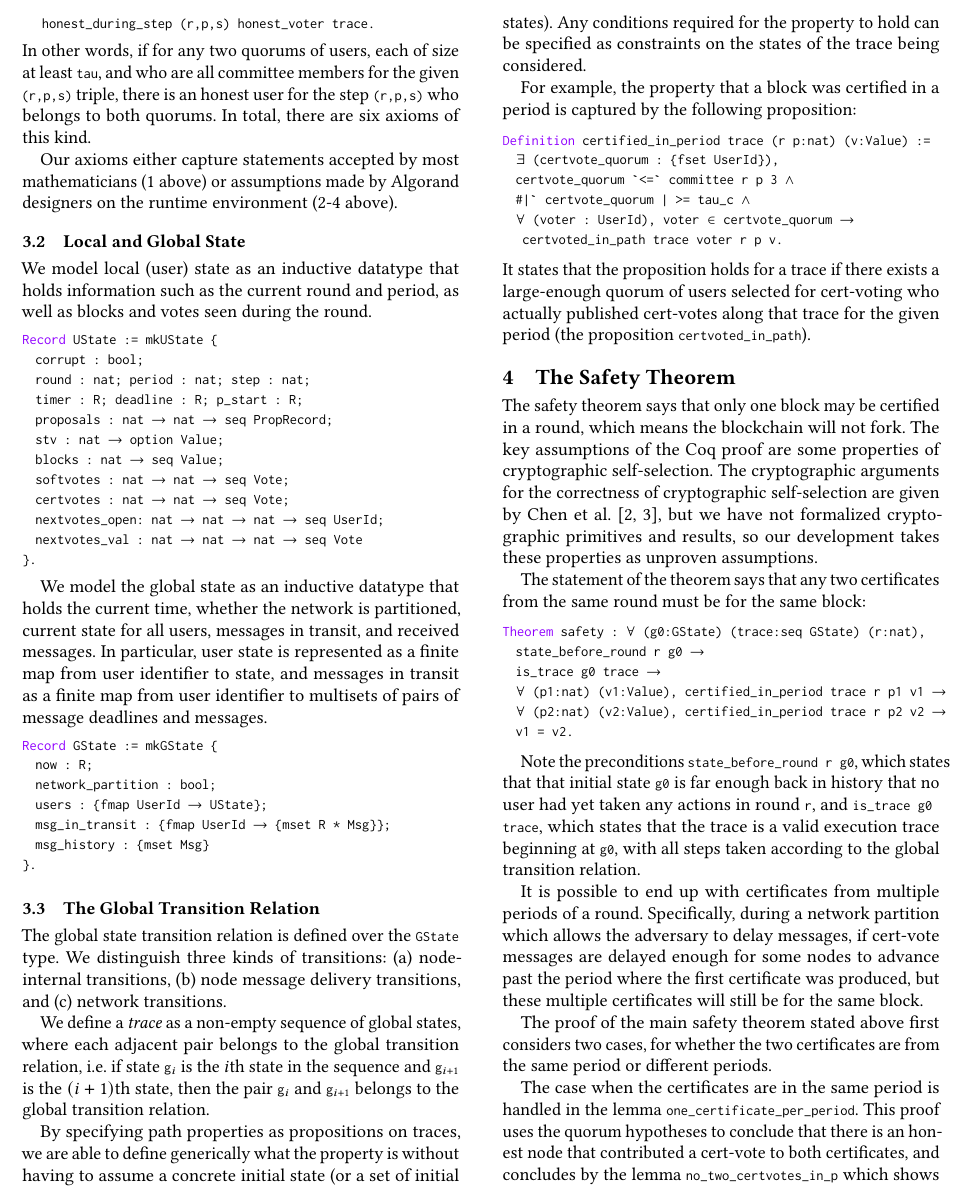
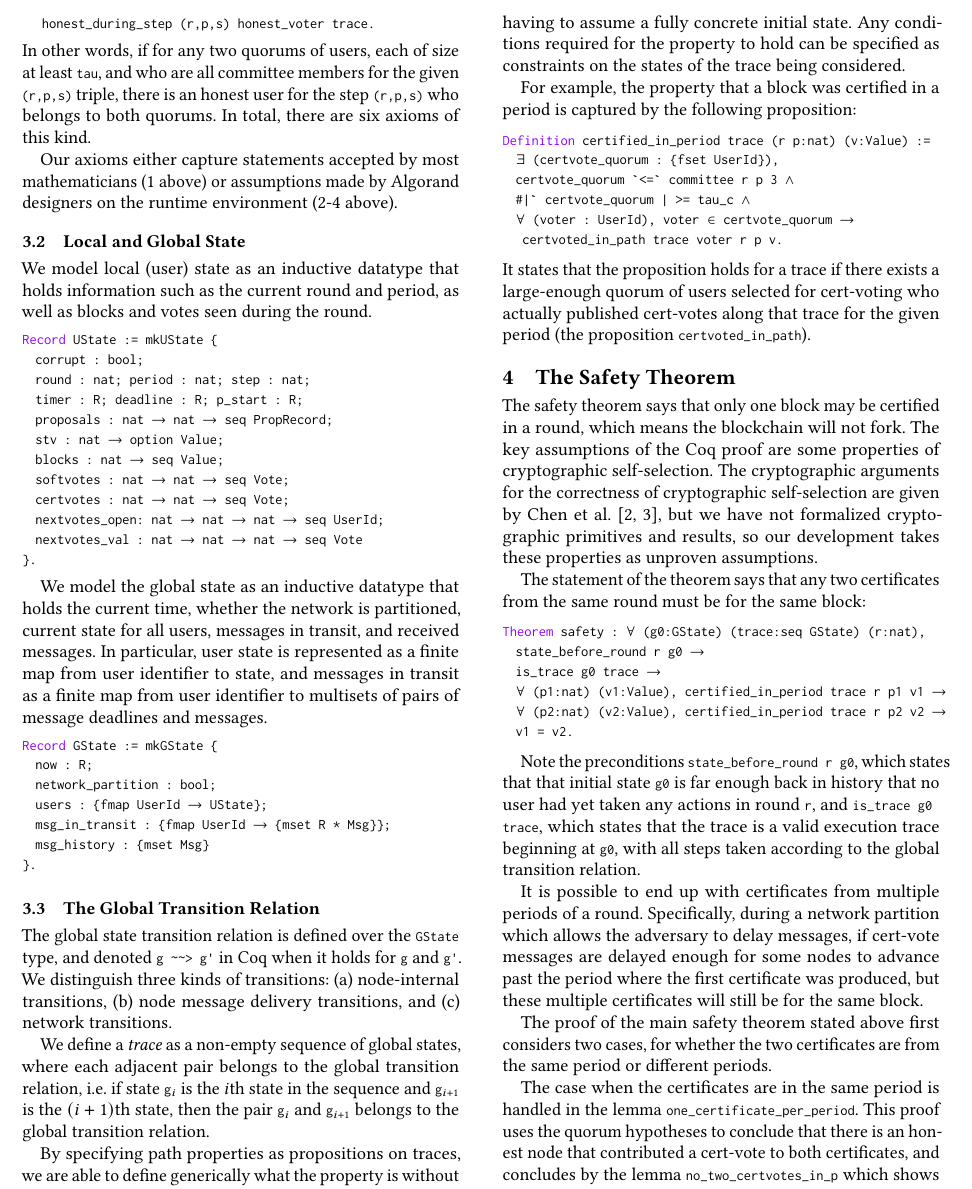
Before and after one commit to runtimeverification/algorand-verification, a LaTeX paper (report/report.tex, which reads report/model.tex): part of page 6 of 8, cut so that both start at the same text. Compiled offline with pdfLaTeX.

Commit message:
more model fixes

```diff
--- a/report/model.tex
+++ b/report/model.tex
@@ -98,13 +98,13 @@ Record GState := mkGState {
 \end{lstlisting}
 
 \subsection{The Global Transition Relation}
-The global state transition relation is defined over the \lstinline{GState} type. We distinguish three kinds of transitions: (a) node-internal transitions, (b) node message delivery transitions, and (c) network transitions.
+The global state transition relation is defined over the \lstinline{GState} type, and denoted \lstinline{g ~~> g'} in Coq when it holds for \lstinline{g} and \lstinline{g'}. We distinguish three kinds of transitions: (a) node-internal transitions, (b) node message delivery transitions, and (c) network transitions.
 
 %The global state transition relation is denoted \lstinline{g ~~> g'}, where $g$ and $g'$ are global states of the protocol. This relation defines inductively how the protocol's global state transitions into another state in one step. For example, the global state may transition into another by advancing time, having one of its users make an internal transition or by having the adversary partition the network, and so on. Each transition is guarded by certain preconditions that need to be satisfied for the transition to be enabled. Therefore, the statement that \lstinline{g ~~> g'} tells us that the preconditions for one of these global transition cases were enabled and that transition was taken to transform $g$ into $g'$.
 
 We define a \emph{trace} as a non-empty sequence of global states, where each adjacent pair belongs to the global transition relation, i.e. if state \lstinline{g$_i$} is the $i$th state in the sequence and \lstinline{g$_{i+1}$} is the $(i+1)$th state, then the pair \lstinline{g$_i$} and \lstinline{g$_{i+1}$} belongs to the global transition relation.
 
-By specifying path properties as propositions on traces, we are able to define generically what the property is without having to assume a concrete initial state (or a set of initial states). Any conditions required for the property to hold can be specified as constraints on the states of the trace being considered.
+By specifying path properties as propositions on traces, we are able to define generically what the property is without having to assume a fully concrete initial state. Any conditions required for the property to hold can be specified as constraints on the states of the trace being considered.
 
 For example, the property that a block was certified in a period is captured by the following proposition:
 \begin{lstlisting}[language=Coq]
```
